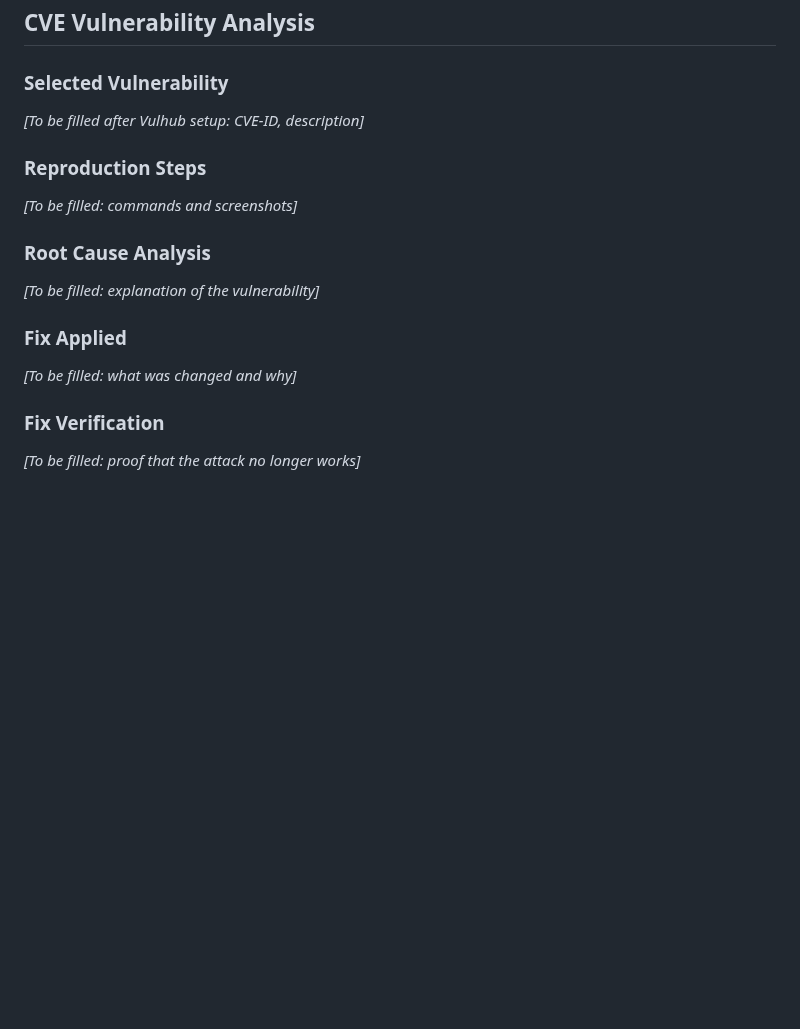
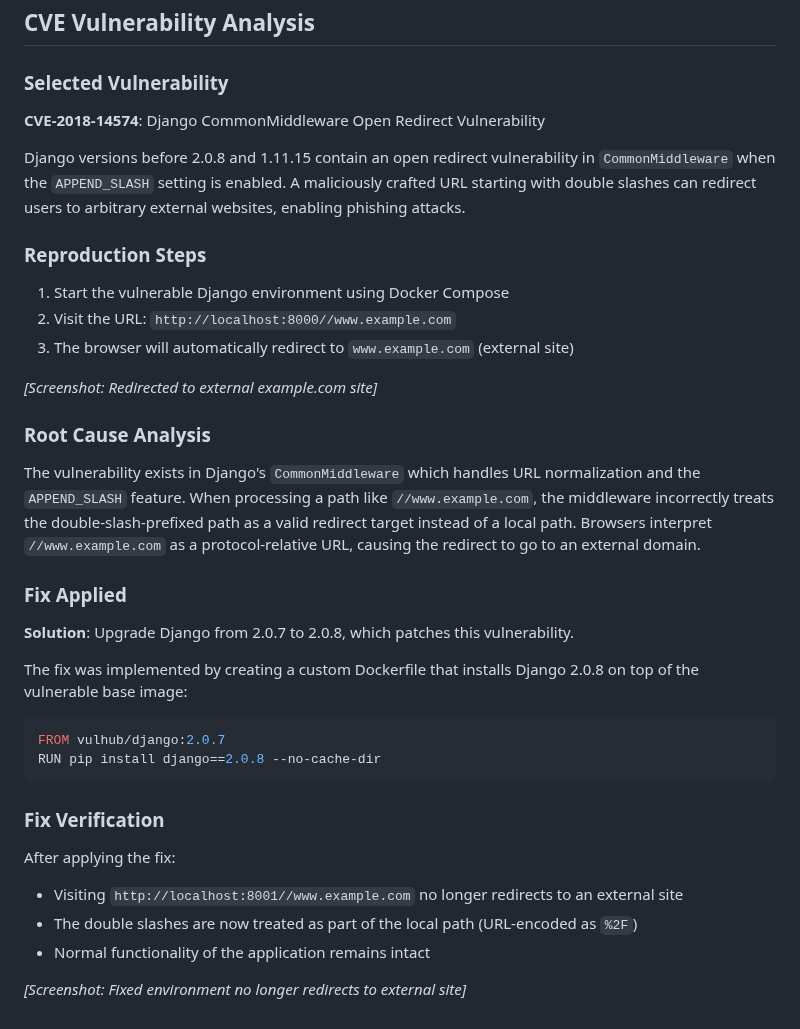
Before and after one commit to chenjiayang111/secure-api, a Markdown page: README.md, the part around the change. GitHub-like rendering; blank space fills up the shorter version.

Commit message:
update README with CVE analysis and fix details

````diff
--- a/README.md
+++ b/README.md
@@ -79,20 +79,38 @@ GitHub Actions runs on every push and pull request:
 
 ### Selected Vulnerability
 
-*[To be filled after Vulhub setup: CVE-ID, description]*
+**CVE-2018-14574**: Django CommonMiddleware Open Redirect Vulnerability
+
+Django versions before 2.0.8 and 1.11.15 contain an open redirect vulnerability in `CommonMiddleware` when the `APPEND_SLASH` setting is enabled. A maliciously crafted URL starting with double slashes can redirect users to arbitrary external websites, enabling phishing attacks.
 
 ### Reproduction Steps
 
-*[To be filled: commands and screenshots]*
+1. Start the vulnerable Django environment using Docker Compose
+2. Visit the URL: `http://localhost:8000//www.example.com`
+3. The browser will automatically redirect to `www.example.com` (external site)
+
+*[Screenshot: Redirected to external example.com site]*
 
 ### Root Cause Analysis
 
-*[To be filled: explanation of the vulnerability]*
+The vulnerability exists in Django's `CommonMiddleware` which handles URL normalization and the `APPEND_SLASH` feature. When processing a path like `//www.example.com`, the middleware incorrectly treats the double-slash-prefixed path as a valid redirect target instead of a local path. Browsers interpret `//www.example.com` as a protocol-relative URL, causing the redirect to go to an external domain.
 
 ### Fix Applied
 
-*[To be filled: what was changed and why]*
+**Solution**: Upgrade Django from 2.0.7 to 2.0.8, which patches this vulnerability.
+
+The fix was implemented by creating a custom Dockerfile that installs Django 2.0.8 on top of the vulnerable base image:
+
+```dockerfile
+FROM vulhub/django:2.0.7
+RUN pip install django==2.0.8 --no-cache-dir
+```
 
 ### Fix Verification
 
-*[To be filled: proof that the attack no longer works]*
+After applying the fix:
+- Visiting `http://localhost:8001//www.example.com` no longer redirects to an external site
+- The double slashes are now treated as part of the local path (URL-encoded as `%2F`)
+- Normal functionality of the application remains intact
+
+*[Screenshot: Fixed environment no longer redirects to external site]*
````
Also changed, not shown: vulnerability-fix/README.md (added, +37 -0 lines), vulnerability-fix/README.zh-cn.md (added, +35 -0 lines), vulnerability-fix/1.png (added), 2 other files.
